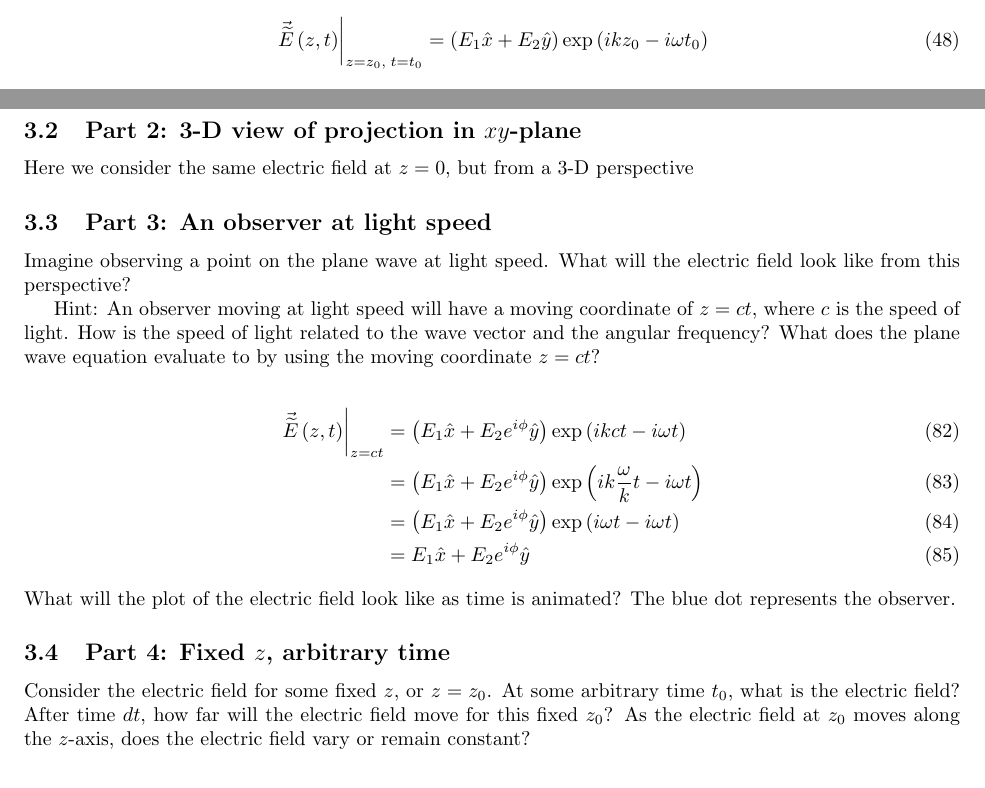
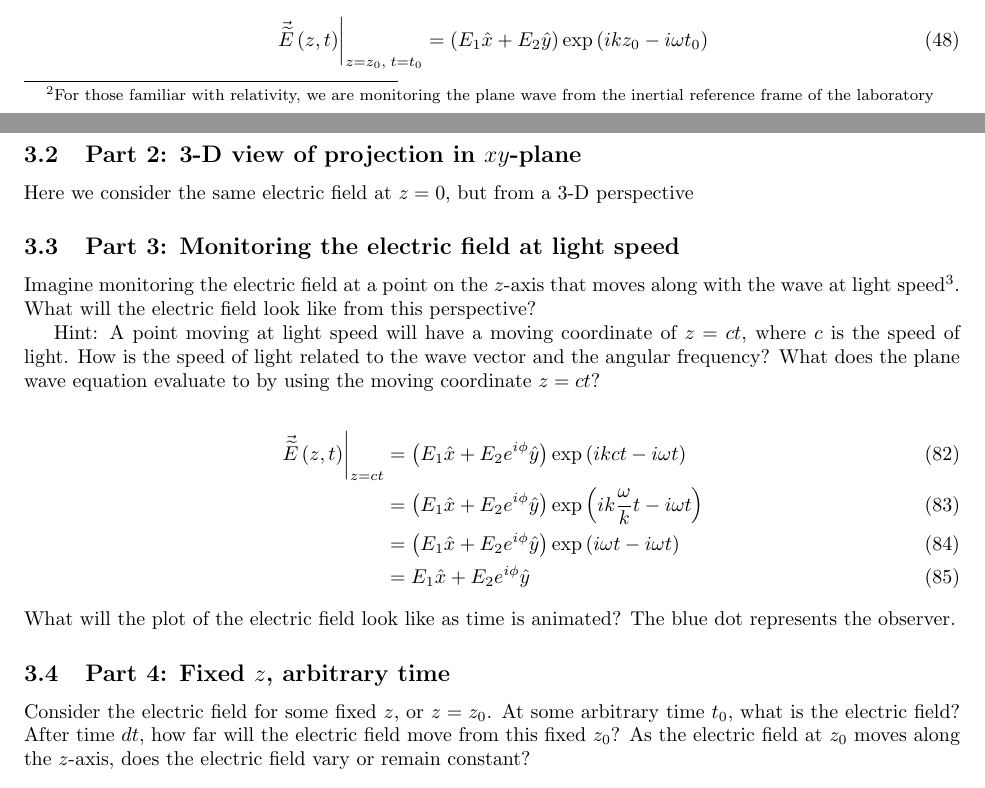
Before and after one commit to TFL4N/PHY412_PyQtGraph_Visualizers, a LaTeX document (resources/main.tex): two parts of pages 4 and 7 of 8, joined at a grey line, cut so that both start at the same text. Compiled offline with pdfLaTeX.

Commit message:
In explainer part 3, avoid wording similiar to relativity

```diff
--- a/resources/main.tex
+++ b/resources/main.tex
@@ -156 +155,2 @@ Imagine observing a point on the plane wave at light speed.  What will the elect
+Imagine monitoring the electric field at a point on the $z$-axis that moves along with the wave at light speed\footnote{For those familiar with relativity, we are monitoring the plane wave from the inertial reference frame of the laboratory}.  What will the electric field look like from this perspective?
 
@@ -268,10 +268,10 @@ What will the plot of the electric field in the $xy$-plane look like?
 \subsection{Part 2: 3-D view of projection in $xy$-plane}
 Here we consider the same electric field at $z=0$, but from a 3-D perspective
 
-\subsection{Part 3: An observer at light speed}
-Imagine observing a point on the plane wave at light speed.  What will the electric field look like from this perspective?
+\subsection{Part 3: Monitoring the electric field at light speed}
+Imagine monitoring the electric field at a point on the $z$-axis that moves along with the wave at light speed\footnote{For those familiar with relativity, we are monitoring the plane wave from the inertial reference frame of the laboratory}.  What will the electric field look like from this perspective?
 
-Hint: An observer moving at light speed will have a moving coordinate of $z=ct$, where $c$ is the speed of light.  How is the speed of light related to the wave vector and the angular frequency?  What does the plane wave equation evaluate to by using the moving coordinate $z=ct$?
+Hint: A point moving at light speed will have a moving coordinate of $z=ct$, where $c$ is the speed of light.  How is the speed of light related to the wave vector and the angular frequency?  What does the plane wave equation evaluate to by using the moving coordinate $z=ct$?
 
 \begin{align}
      \left.\vec{\widetilde{E}}\left(z,t\right)\right\rvert_{z=ct} &= \left(E_1\hat{x} + E_2e^{i\phi}\hat{y}\right) \exp \left(ikct- i \omega t\right)  \\
@@ -282,7 +282,7 @@ Hint: An observer moving at light speed will have a moving coordinate of $z=ct$,
 What will the plot of the electric field look like as time is animated?  The blue dot represents the observer.
 
 \subsection{Part 4: Fixed $z$, arbitrary time}
-Consider the electric field for some fixed $z$, or $z=z_0$.  At some arbitrary time $t_0$, what is the electric field?  After time $dt$,  how far will the electric field move for this fixed $z_0$?  As the electric field at $z_0$ moves along the $z$-axis, does the electric field vary or remain constant?
+Consider the electric field for some fixed $z$, or $z=z_0$.  At some arbitrary time $t_0$, what is the electric field?  After time $dt$,  how far will the electric field move from this fixed $z_0$?  As the electric field at $z_0$ moves along the $z$-axis, does the electric field vary or remain constant?
 \begin{equation}
     dz = c\;dt = \frac{\omega}{k}dt
 \end{equation}
```
Also changed, not shown: resources/explainer_slides.pdf, resources/main.tex (15 more changed lines).
